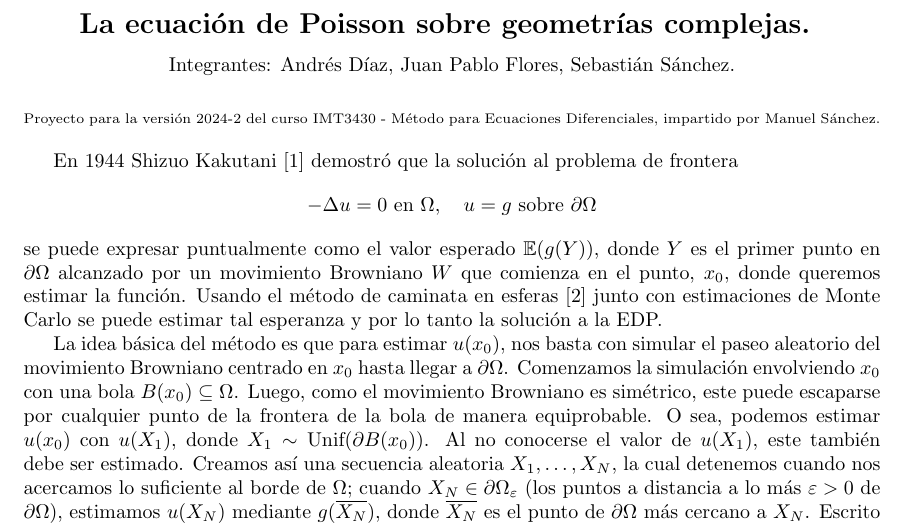
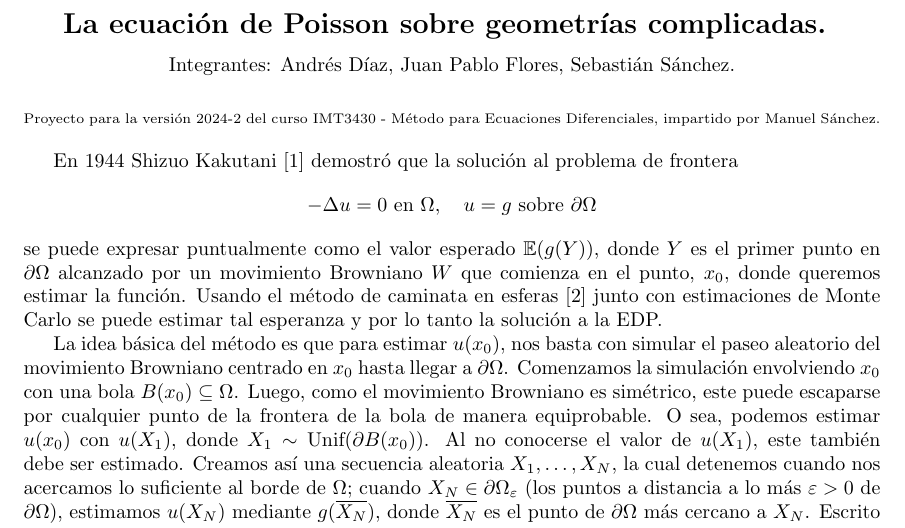
Before and after one commit to sebastian-sanchez-s/IMT3410-Proyecto, a LaTeX document (propuesta.tex): part of the page, cut so that both start at the same text. Compiled offline with pdfLaTeX.

Commit message:
Update propuesta.tex

```diff
--- a/propuesta.tex
+++ b/propuesta.tex
@@ -7,7 +7,7 @@
 
 \begin{center}
 {\bfseries\Large
-  La ecuación de Poisson sobre geometrías complejas.
+  La ecuación de Poisson sobre geometrías complicadas.
 }
 
 \vspace{0.25cm}
```
